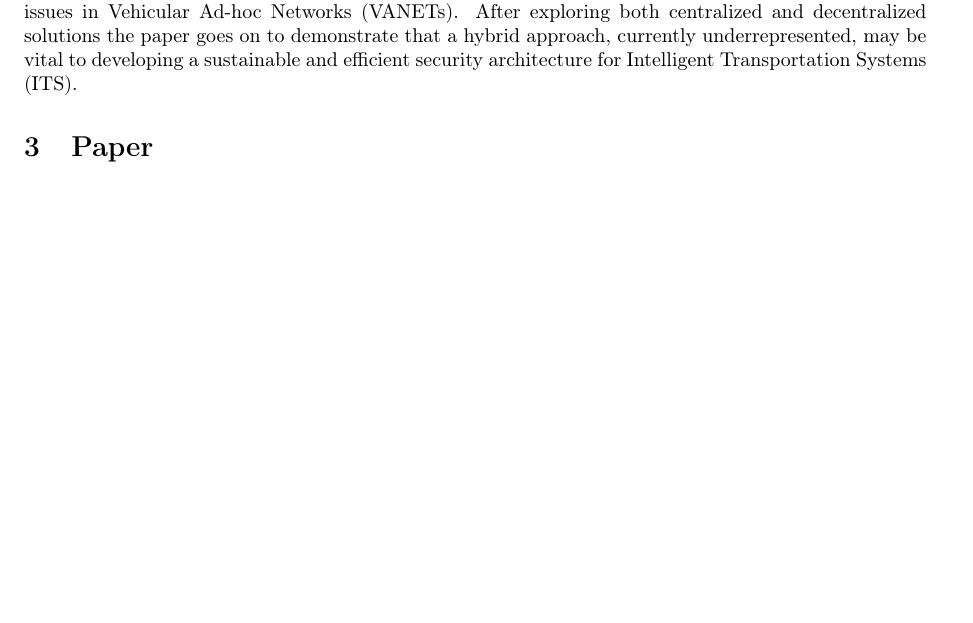
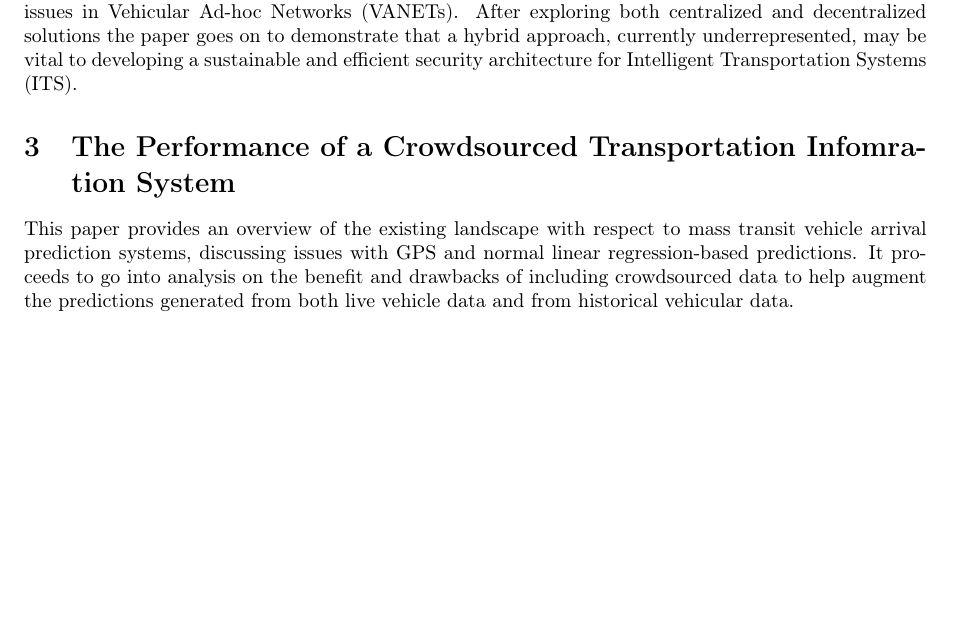
Before and after one commit to kashev/reddit-reliability, a LaTeX document (other/urban-transportation/urban-transportation.tex): part of the page, cut so that both start at the same text. Compiled offline with pdfLaTeX.

Commit message:
adding my paper.

```diff
--- a/other/urban-transportation/urban-transportation.tex
+++ b/other/urban-transportation/urban-transportation.tex
@@ -35,7 +35,12 @@ prototype hardware in the Atlanta metro area, with promising results.
 \section{Overview on Security Approaches in Intelligent Transportation Systems: Searching for hybrid trust establishment solutions for VANETs}
 This paper provides a broad overview and analysis of currently proposed solutions to the security network issues in Vehicular Ad-hoc Networks (VANETs). After exploring both centralized and decentralized solutions the paper goes on to demonstrate that a hybrid approach, currently underrepresented, may be vital to developing a sustainable and efficient security architecture for Intelligent Transportation Systems (ITS).
 
-
-\section{Paper}
+\section{The Performance of a Crowdsourced Transportation Infomration System}
+This paper provides an overview of the existing landscape with respect to mass
+transit vehicle arrival prediction systems, discussing issues with GPS and
+normal linear regression-based predictions. It proceeds to go into analysis on
+the benefit and drawbacks of including crowdsourced data to help augment the
+predictions generated from both live vehicle data and from historical vehicular
+data.
 
 \end{document}
```
